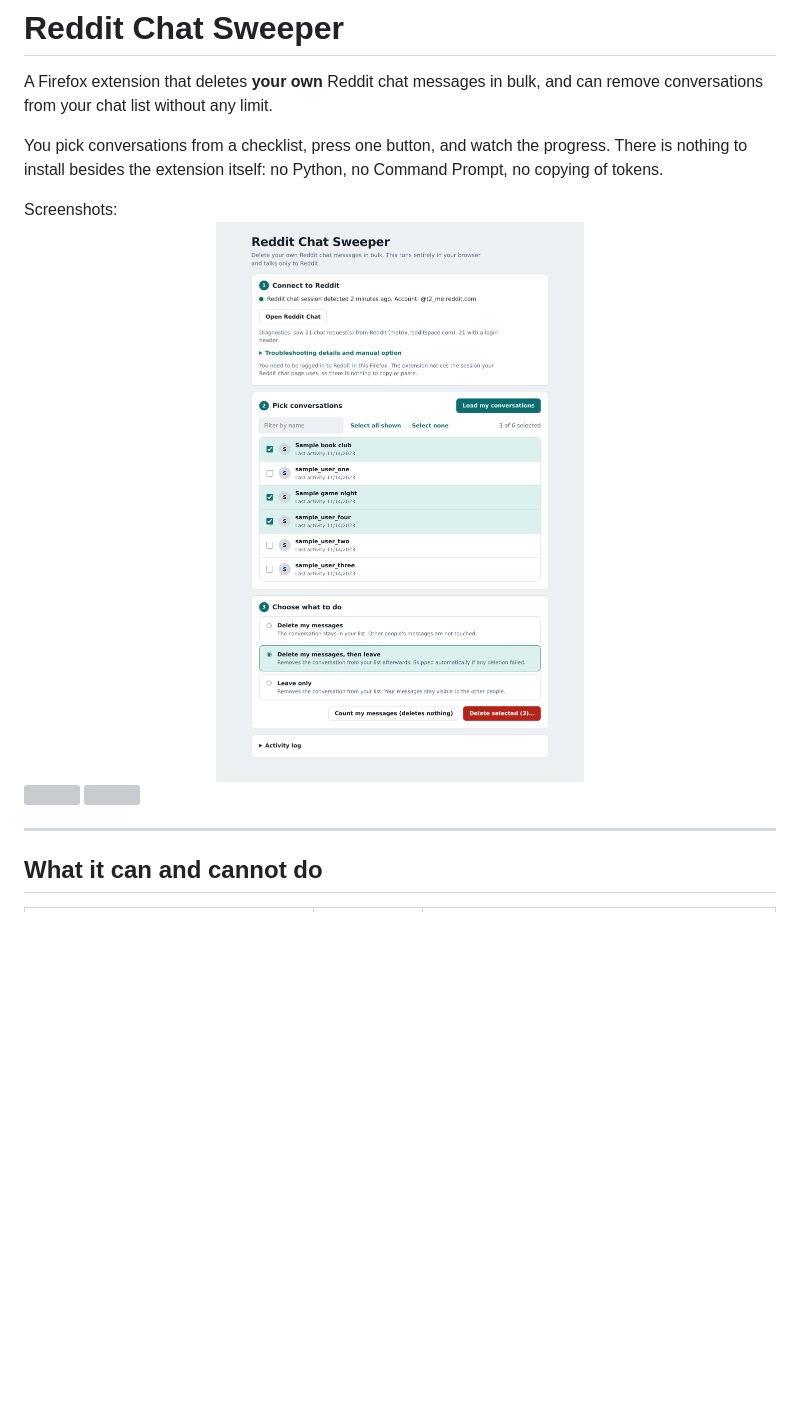
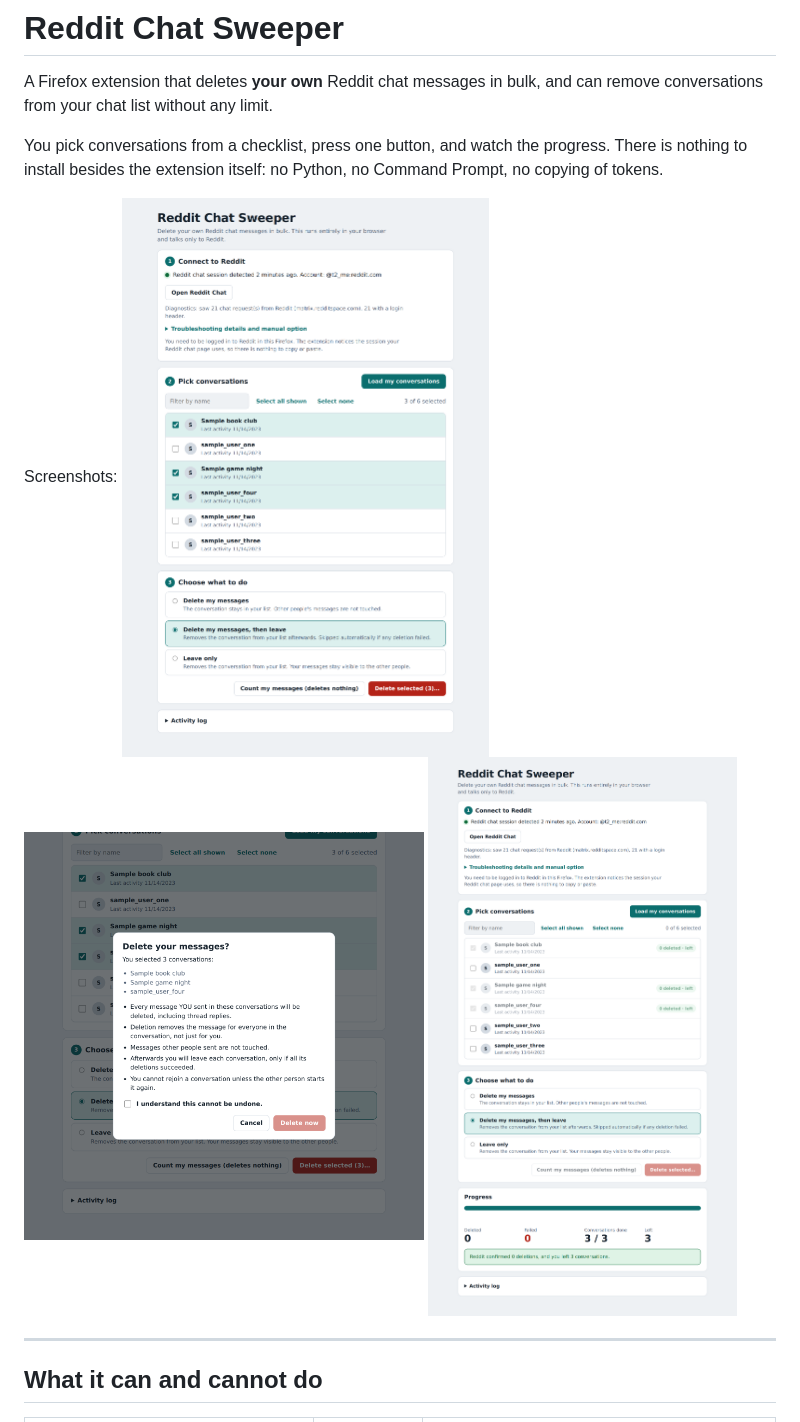
Before and after one commit to junayd-dev/reddit-chat-sweeper, a Markdown page: README.md, the part around the change. GitHub-like rendering; blank space fills up the shorter version; grey boxes are pictures that could not be loaded.

```diff
--- a/README.md
+++ b/README.md
@@ -5,9 +5,9 @@ A Firefox extension that deletes **your own** Reddit chat messages in bulk, and
 You pick conversations from a checklist, press one button, and watch the progress. There is nothing to install besides the extension itself: no Python, no Command Prompt, no copying of tokens.
 
 Screenshots:
-<img src="Screenshots/screenshot-1-select-light.png" width="100%">
-<img src="Screenshots/screenshot-1-confirm-light.png" width="100%">
-<img src="Screenshots/screenshot-1-done-light.png" width="100%">
+<img src="Screenshots/screenshot-1-select-light.png" width="400" height="auto">
+<img src="Screenshots/screenshot-2-confirm-light.png" width="400" height="auto">
+<img src="Screenshots/screenshot-3-done-light.png" width="400" height="auto">
 
 ---
 
```
